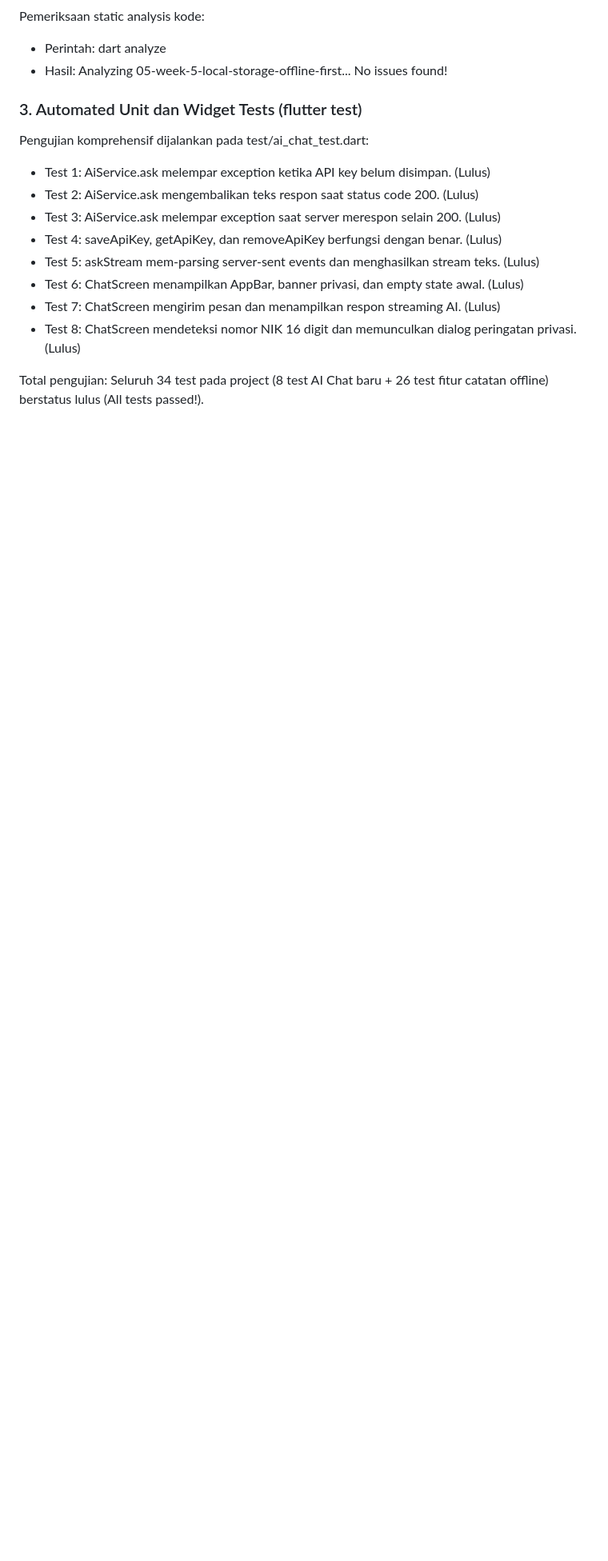
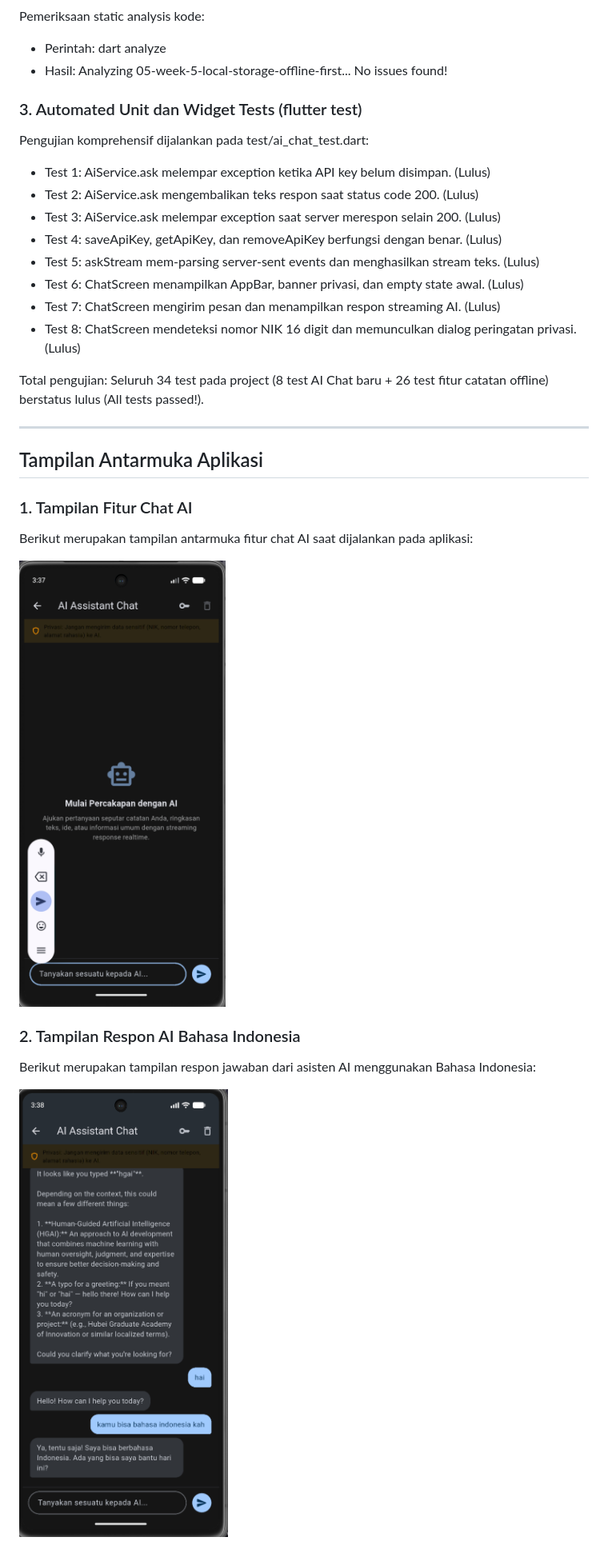
Before and after one commit to EsatovinVictoria/244107020228-mobile-course, a Markdown page: 10-week-10-ai-feature-integration/README.md, the part around the change. Shown at 80% size. GitHub-like rendering; pictures changed too: 10-week-10-ai-feature-integration/screenshots/tampilanBahasaIndonesia.png (added), 10-week-10-ai-feature-integration/screenshots/tampilanFitur.png (added); blank space fills up the shorter version.

Commit message:
docs(week10): add application interface screenshots to praktikum 1 report

```diff
--- a/10-week-10-ai-feature-integration/README.md
+++ b/10-week-10-ai-feature-integration/README.md
@@ -253,3 +253,21 @@ Pengujian komprehensif dijalankan pada test/ai_chat_test.dart:
 - Test 8: ChatScreen mendeteksi nomor NIK 16 digit dan memunculkan dialog peringatan privasi. (Lulus)
 
 Total pengujian: Seluruh 34 test pada project (8 test AI Chat baru + 26 test fitur catatan offline) berstatus lulus (All tests passed!).
+
+
+
+---
+
+## Tampilan Antarmuka Aplikasi
+
+### 1. Tampilan Fitur Chat AI
+
+Berikut merupakan tampilan antarmuka fitur chat AI saat dijalankan pada aplikasi:
+
+![Tampilan Fitur](screenshots/tampilanFitur.png)
+
+### 2. Tampilan Respon AI Bahasa Indonesia
+
+Berikut merupakan tampilan respon jawaban dari asisten AI menggunakan Bahasa Indonesia:
+
+![Tampilan Bahasa Indonesia](screenshots/tampilanBahasaIndonesia.png)
```
